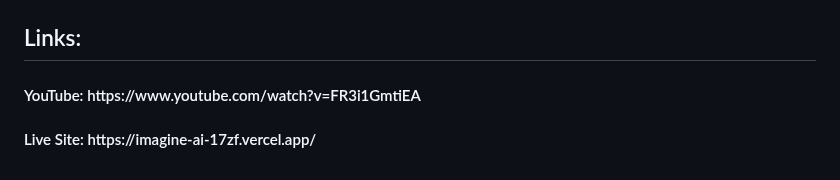
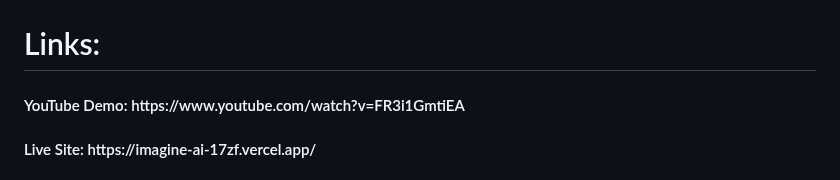
Before and after one commit to SurajPratap10/Imagine_AI, a Markdown page: readme.md, the part around one of its changes. GitHub-like rendering.

Commit message:
Update readme.md
Signed-off-by: Suraj Pratap <92919173+SurajPratap10@users.noreply.github.com>

```diff
--- a/readme.md
+++ b/readme.md
@@ -10,6 +10,6 @@ The IMAGINE - AI, which is built using the OpenAI API library DALL-E 2, aims to
 </p>
 
 
-## Links:
-<h4> YouTube: https://www.youtube.com/watch?v=FR3i1GmtiEA </h4>
+# Links:
+<h4> YouTube Demo: https://www.youtube.com/watch?v=FR3i1GmtiEA </h4>
 <h4> Live Site: https://imagine-ai-17zf.vercel.app/ </h4>
```
Also changed, not shown: other parts of readme.md (+0 -1 lines).
